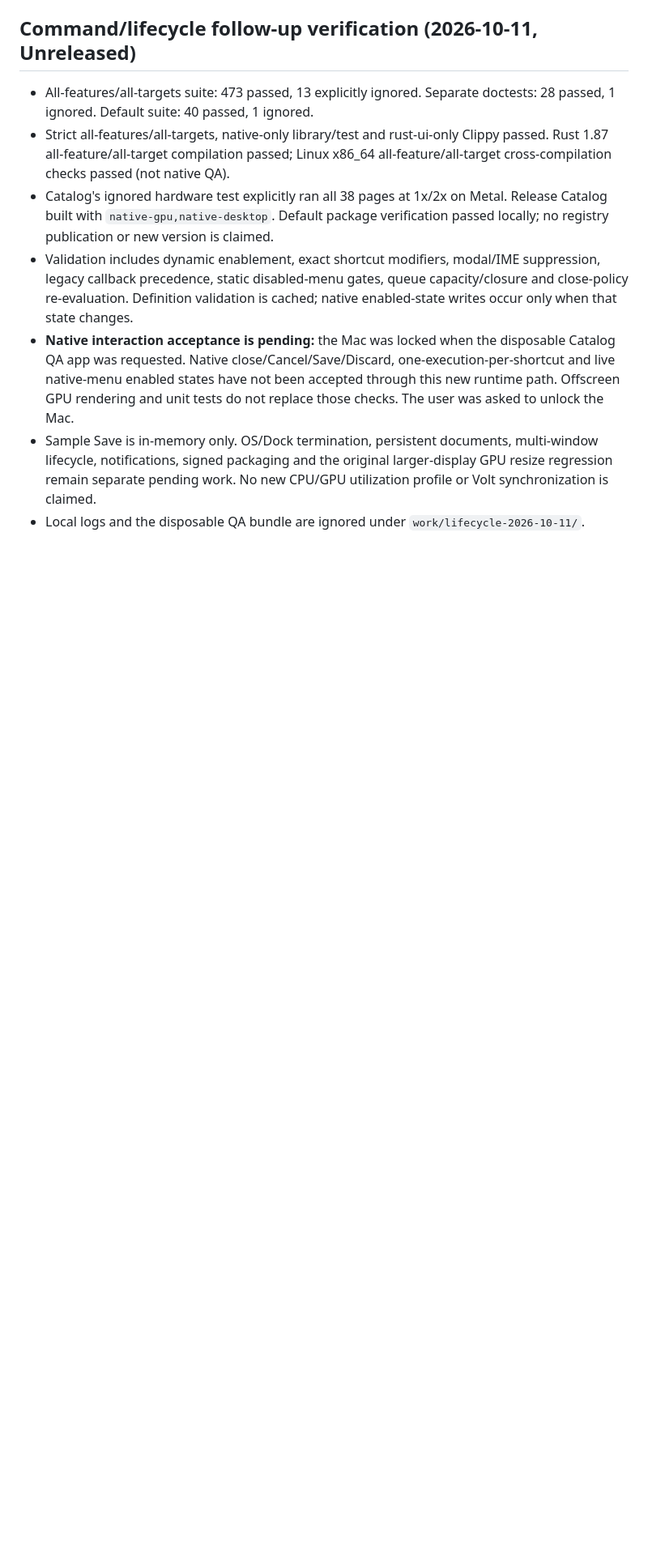
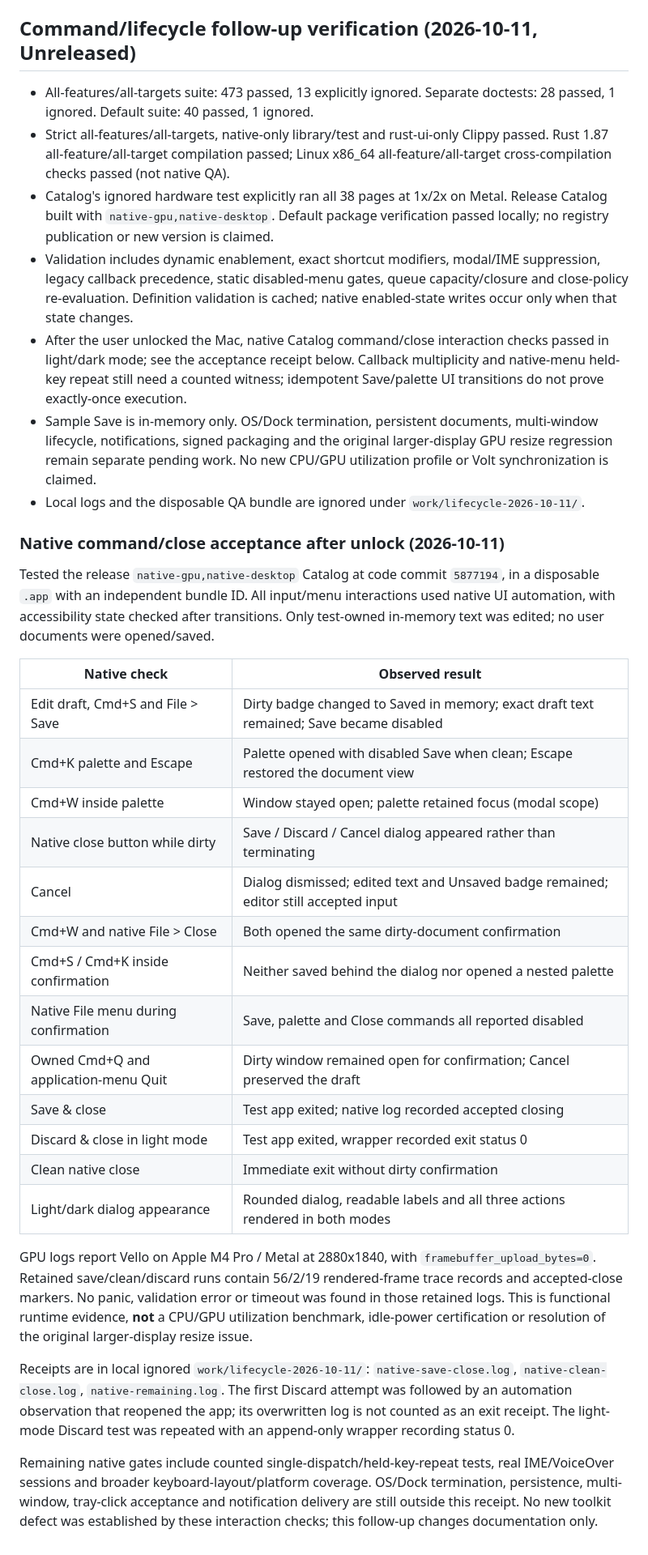
Before and after one commit to danieldear/volt-ui-kit, a Markdown page: docs/APPLICATION_DEVELOPMENT.md, the part around the change. Shown at 81% size. Drawn GitHub-style; blank space fills up the shorter version.

Commit message:
docs: record native command and guarded-close acceptance

```diff
--- a/docs/APPLICATION_DEVELOPMENT.md
+++ b/docs/APPLICATION_DEVELOPMENT.md
@@ -242,14 +242,55 @@ renderer-independent core. Windows/Linux adapters and runtime acceptance follow.
   suppression, legacy callback precedence, static disabled-menu gates, queue
   capacity/closure and close-policy re-evaluation. Definition validation is
   cached; native enabled-state writes occur only when that state changes.
-- **Native interaction acceptance is pending:** the Mac was locked when the
-  disposable Catalog QA app was requested. Native close/Cancel/Save/Discard,
-  one-execution-per-shortcut and live native-menu enabled states have not been
-  accepted through this new runtime path. Offscreen GPU rendering and unit tests
-  do not replace those checks. The user was asked to unlock the Mac.
+- After the user unlocked the Mac, native Catalog command/close interaction
+  checks passed in light/dark mode; see the acceptance receipt below. Callback
+  multiplicity and native-menu held-key repeat still need a counted witness;
+  idempotent Save/palette UI transitions do not prove exactly-once execution.
 - Sample Save is in-memory only. OS/Dock termination, persistent documents,
   multi-window lifecycle, notifications, signed packaging and the original
   larger-display GPU resize regression remain separate pending work. No new
   CPU/GPU utilization profile or Volt synchronization is claimed.
 - Local logs and the disposable QA bundle are ignored under
   `work/lifecycle-2026-10-11/`.
+
+### Native command/close acceptance after unlock (2026-10-11)
+
+Tested the release `native-gpu,native-desktop` Catalog at code commit `5877194`,
+in a disposable `.app` with an independent bundle ID. All input/menu interactions
+used native UI automation, with accessibility state checked after transitions.
+Only test-owned in-memory text was edited; no user documents were opened/saved.
+
+| Native check | Observed result |
+|---|---|
+| Edit draft, Cmd+S and File > Save | Dirty badge changed to Saved in memory; exact draft text remained; Save became disabled |
+| Cmd+K palette and Escape | Palette opened with disabled Save when clean; Escape restored the document view |
+| Cmd+W inside palette | Window stayed open; palette retained focus (modal scope) |
+| Native close button while dirty | Save / Discard / Cancel dialog appeared rather than terminating |
+| Cancel | Dialog dismissed; edited text and Unsaved badge remained; editor still accepted input |
+| Cmd+W and native File > Close | Both opened the same dirty-document confirmation |
+| Cmd+S / Cmd+K inside confirmation | Neither saved behind the dialog nor opened a nested palette |
+| Native File menu during confirmation | Save, palette and Close commands all reported disabled |
+| Owned Cmd+Q and application-menu Quit | Dirty window remained open for confirmation; Cancel preserved the draft |
+| Save & close | Test app exited; native log recorded accepted closing |
+| Discard & close in light mode | Test app exited, wrapper recorded exit status 0 |
+| Clean native close | Immediate exit without dirty confirmation |
+| Light/dark dialog appearance | Rounded dialog, readable labels and all three actions rendered in both modes |
+
+GPU logs report Vello on Apple M4 Pro / Metal at 2880x1840, with
+`framebuffer_upload_bytes=0`. Retained save/clean/discard runs contain 56/2/19
+rendered-frame trace records and accepted-close markers. No panic, validation
+error or timeout was found in those retained logs. This is functional runtime
+evidence, **not** a CPU/GPU utilization benchmark, idle-power certification or
+resolution of the original larger-display resize issue.
+
+Receipts are in local ignored `work/lifecycle-2026-10-11/`:
+`native-save-close.log`, `native-clean-close.log`, `native-remaining.log`.
+The first Discard attempt was followed by an automation observation that reopened
+the app; its overwritten log is not counted as an exit receipt. The light-mode
+Discard test was repeated with an append-only wrapper recording status 0.
+
+Remaining native gates include counted single-dispatch/held-key-repeat tests,
+real IME/VoiceOver sessions and broader keyboard-layout/platform coverage. OS/Dock
+termination, persistence, multi-window, tray-click acceptance and notification
+delivery are still outside this receipt. No new toolkit defect was established
+by these interaction checks; this follow-up changes documentation only.
```
